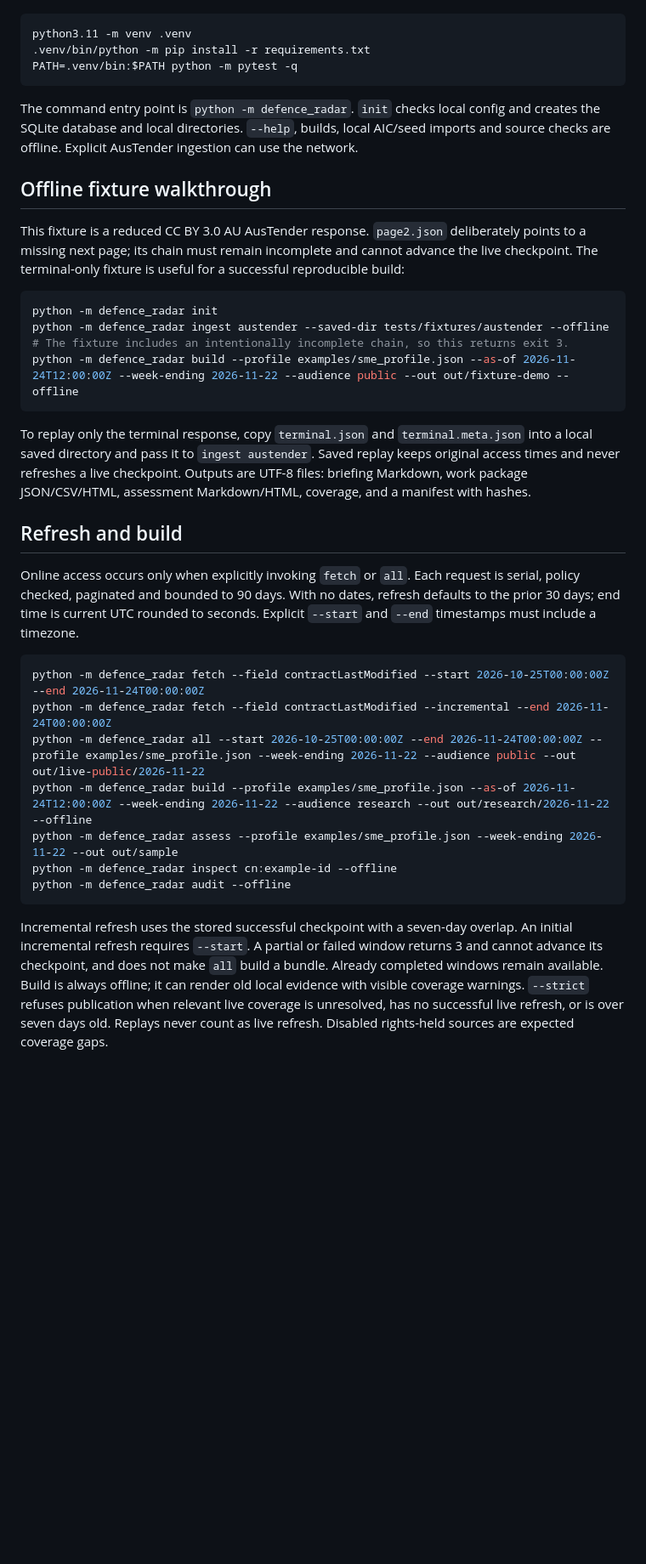
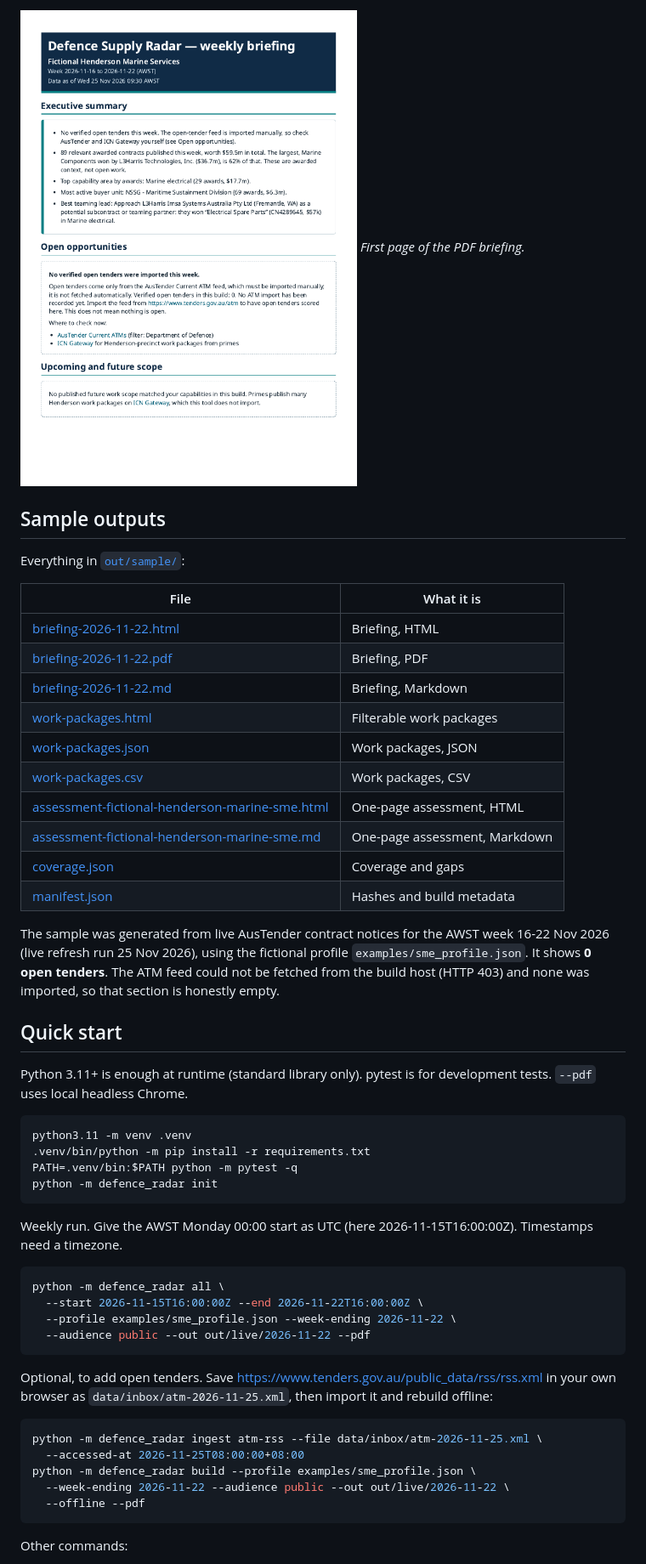
Before and after one commit to johnbobthescob/defence-supply-radar, a Markdown page: README.md, the part around one of its changes. Shown at 85% size. Drawn GitHub-style; pictures changed too: docs/screenshots/briefing-pdf-page1.png (added); blank space fills up the shorter version.

````diff
--- a/README.md
+++ b/README.md
@@ -8,38 +23,54 @@ Python 3.11+ is sufficient at runtime; application code uses the standard librar
+![Briefing PDF, page 1](docs/screenshots/briefing-pdf-page1.png)
+*First page of the PDF briefing.*
+
+## Sample outputs
+
+Everything in [`out/sample/`](out/sample/):
+
+| File | What it is |
+|---|---|
+| [briefing-2026-11-22.html](out/sample/briefing-2026-11-22.html) | Briefing, HTML |
+| [briefing-2026-11-22.pdf](out/sample/briefing-2026-11-22.pdf) | Briefing, PDF |
+| [briefing-2026-11-22.md](out/sample/briefing-2026-11-22.md) | Briefing, Markdown |
+| [work-packages.html](out/sample/work-packages.html) | Filterable work packages |
+| [work-packages.json](out/sample/work-packages.json) | Work packages, JSON |
+| [work-packages.csv](out/sample/work-packages.csv) | Work packages, CSV |
+| [assessment-fictional-henderson-marine-sme.html](out/sample/assessment-fictional-henderson-marine-sme.html) | One-page assessment, HTML |
+| [assessment-fictional-henderson-marine-sme.md](out/sample/assessment-fictional-henderson-marine-sme.md) | One-page assessment, Markdown |
+| [coverage.json](out/sample/coverage.json) | Coverage and gaps |
+| [manifest.json](out/sample/manifest.json) | Hashes and build metadata |
+
+The sample was generated from live AusTender contract notices for the AWST week 16-22 Nov 2026 (live refresh run 25 Nov 2026), using the fictional profile `examples/sme_profile.json`. It shows **0 open tenders**. The ATM feed could not be fetched from the build host (HTTP 403) and none was imported, so that section is honestly empty.
+
+## Quick start
+
+Python 3.11+ is enough at runtime (standard library only). pytest is for development tests. `--pdf` uses local headless Chrome.
 
 ```sh
 python3.11 -m venv .venv
 .venv/bin/python -m pip install -r requirements.txt
 PATH=.venv/bin:$PATH python -m pytest -q
+python -m defence_radar init
 ```
 
-The command entry point is `python -m defence_radar`. `init` checks local config and creates the SQLite database and local directories. `--help`, builds, local AIC/seed imports and source checks are offline. Explicit AusTender ingestion can use the network.
-
-## Offline fixture walkthrough
-
-This fixture is a reduced CC BY 3.0 AU AusTender response. `page2.json` deliberately points to a missing next page; its chain must remain incomplete and cannot advance the live checkpoint. The terminal-only fixture is useful for a successful reproducible build:
+Weekly run. Give the AWST Monday 00:00 start as UTC (here 2026-11-15T16:00:00Z). Timestamps need a timezone.
 
 ```sh
-python -m defence_radar init
-python -m defence_radar ingest austender --saved-dir tests/fixtures/austender --offline
-# The fixture includes an intentionally incomplete chain, so this returns exit 3.
-python -m defence_radar build --profile examples/sme_profile.json --as-of 2026-11-24T12:00:00Z --week-ending 2026-11-22 --audience public --out out/fixture-demo --offline
+python -m defence_radar all \
+  --start 2026-11-15T16:00:00Z --end 2026-11-22T16:00:00Z \
+  --profile examples/sme_profile.json --week-ending 2026-11-22 \
+  --audience public --out out/live/2026-11-22 --pdf
 ```
 
-To replay only the terminal response, copy `terminal.json` and `terminal.meta.json` into a local saved directory and pass it to `ingest austender`. Saved replay keeps original access times and never refreshes a live checkpoint. Outputs are UTF-8 files: briefing Markdown, work package JSON/CSV/HTML, assessment Markdown/HTML, coverage, and a manifest with hashes.
-
-## Refresh and build
-
-Online access occurs only when explicitly invoking `fetch` or `all`. Each request is serial, policy checked, paginated and bounded to 90 days. With no dates, refresh defaults to the prior 30 days; end time is current UTC rounded to seconds. Explicit `--start` and `--end` timestamps must include a timezone.
+Optional, to add open tenders. Save https://www.tenders.gov.au/public_data/rss/rss.xml in your own browser as `data/inbox/atm-2026-11-25.xml`, then import it and rebuild offline:
 
 ```sh
-python -m defence_radar fetch --field contractLastModified --start 2026-10-25T00:00:00Z --end 2026-11-24T00:00:00Z
-python -m defence_radar fetch --field contractLastModified --incremental --end 2026-11-24T00:00:00Z
-python -m defence_radar all --start 2026-10-25T00:00:00Z --end 2026-11-24T00:00:00Z --profile examples/sme_profile.json --week-ending 2026-11-22 --audience public --out out/live-public/2026-11-22
-python -m defence_radar build --profile examples/sme_profile.json --as-of 2026-11-24T12:00:00Z --week-ending 2026-11-22 --audience research --out out/research/2026-11-22 --offline
-python -m defence_radar assess --profile examples/sme_profile.json --week-ending 2026-11-22 --out out/sample
-python -m defence_radar inspect cn:example-id --offline
-python -m defence_radar audit --offline
+python -m defence_radar ingest atm-rss --file data/inbox/atm-2026-11-25.xml \
+  --accessed-at 2026-11-25T08:00:00+08:00
+python -m defence_radar build --profile examples/sme_profile.json \
+  --week-ending 2026-11-22 --audience public --out out/live/2026-11-22 \
+  --offline --pdf
 ```
 
-Incremental refresh uses the stored successful checkpoint with a seven-day overlap. An initial incremental refresh requires `--start`. A partial or failed window returns 3 and cannot advance its checkpoint, and does not make `all` build a bundle. Already completed windows remain available. Build is always offline; it can render old local evidence with visible coverage warnings. `--strict` refuses publication when relevant live coverage is unresolved, has no successful live refresh, or is over seven days old. Replays never count as live refresh. Disabled rights-held sources are expected coverage gaps.
+Other commands:
 
````
Also changed, not shown: other parts of README.md (+112 -16 lines), out/sample/assessment-fictional-henderson-marine-sme.md (added, +16 -0 lines), out/sample/briefing-2026-11-22.md (added, +129 -0 lines), docs/screenshots/briefing.png (added), docs/screenshots/work-packages.png (added), 9 other files.
